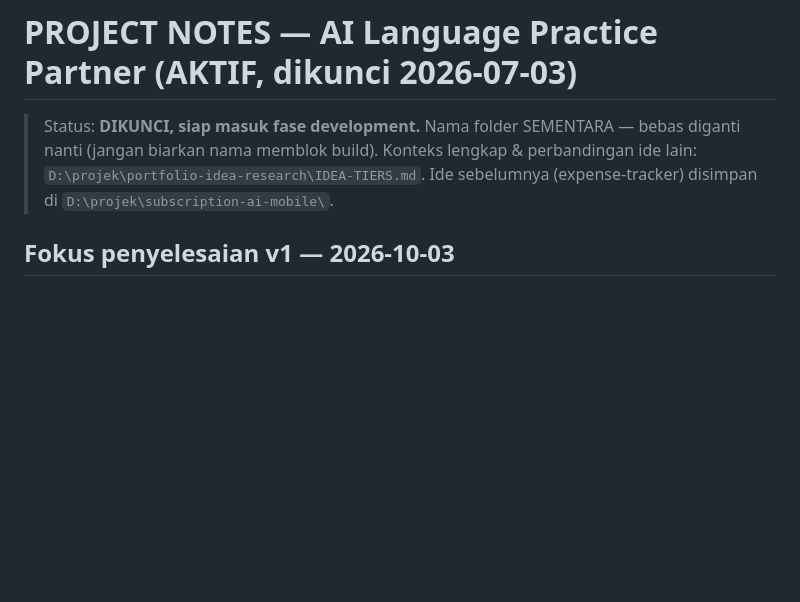
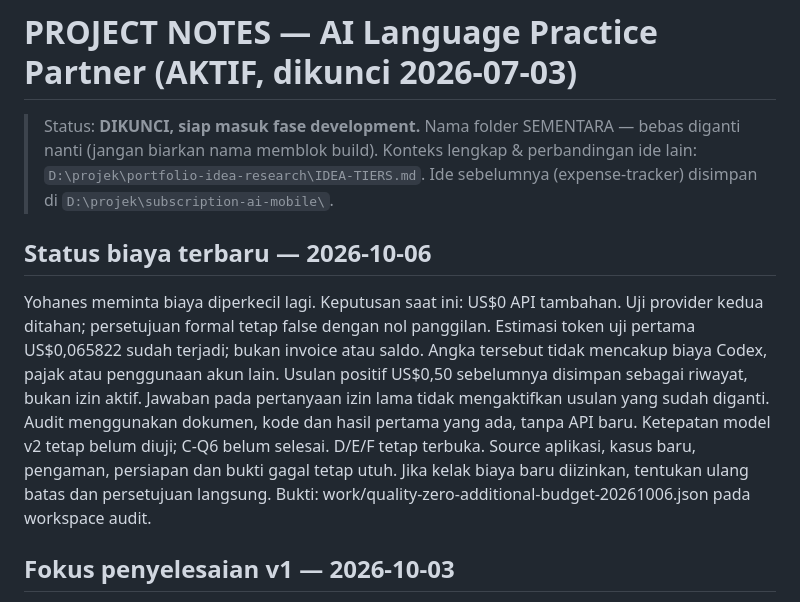
Before and after one commit to lixfeyzen/talkly, a Markdown page: docs/PROJECT-NOTES.md, the part around the change. GitHub-like rendering; blank space fills up the shorter version.

Commit message:
docs: hold Talkly QA at zero additional API spend

```diff
--- a/docs/PROJECT-NOTES.md
+++ b/docs/PROJECT-NOTES.md
@@ -4,6 +4,20 @@
 > bebas diganti nanti (jangan biarkan nama memblok build).
 > Konteks lengkap & perbandingan ide lain: `D:\projek\portfolio-idea-research\IDEA-TIERS.md`.
 > Ide sebelumnya (expense-tracker) disimpan di `D:\projek\subscription-ai-mobile\`.
+
+## Status biaya terbaru — 2026-10-06
+
+Yohanes meminta biaya diperkecil lagi. Keputusan saat ini: US$0 API tambahan.
+Uji provider kedua ditahan; persetujuan formal tetap false dengan nol panggilan.
+Estimasi token uji pertama US$0,065822 sudah terjadi; bukan invoice atau saldo.
+Angka tersebut tidak mencakup biaya Codex, pajak atau penggunaan akun lain.
+Usulan positif US$0,50 sebelumnya disimpan sebagai riwayat, bukan izin aktif.
+Jawaban pada pertanyaan izin lama tidak mengaktifkan usulan yang sudah diganti.
+Audit menggunakan dokumen, kode dan hasil pertama yang ada, tanpa API baru.
+Ketepatan model v2 tetap belum diuji; C-Q6 belum selesai. D/E/F tetap terbuka.
+Source aplikasi, kasus baru, pengaman, persiapan dan bukti gagal tetap utuh.
+Jika kelak biaya baru diizinkan, tentukan ulang batas dan persetujuan langsung.
+Bukti: work/quality-zero-additional-budget-20261006.json pada workspace audit.
 
 ## Fokus penyelesaian v1 — 2026-10-03
 
```
